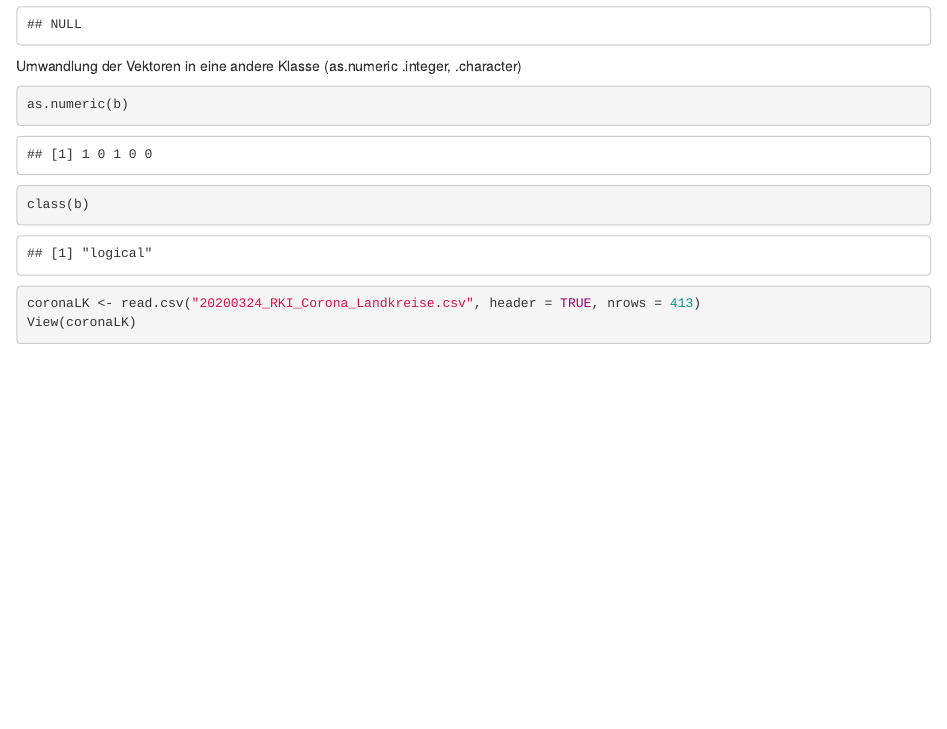
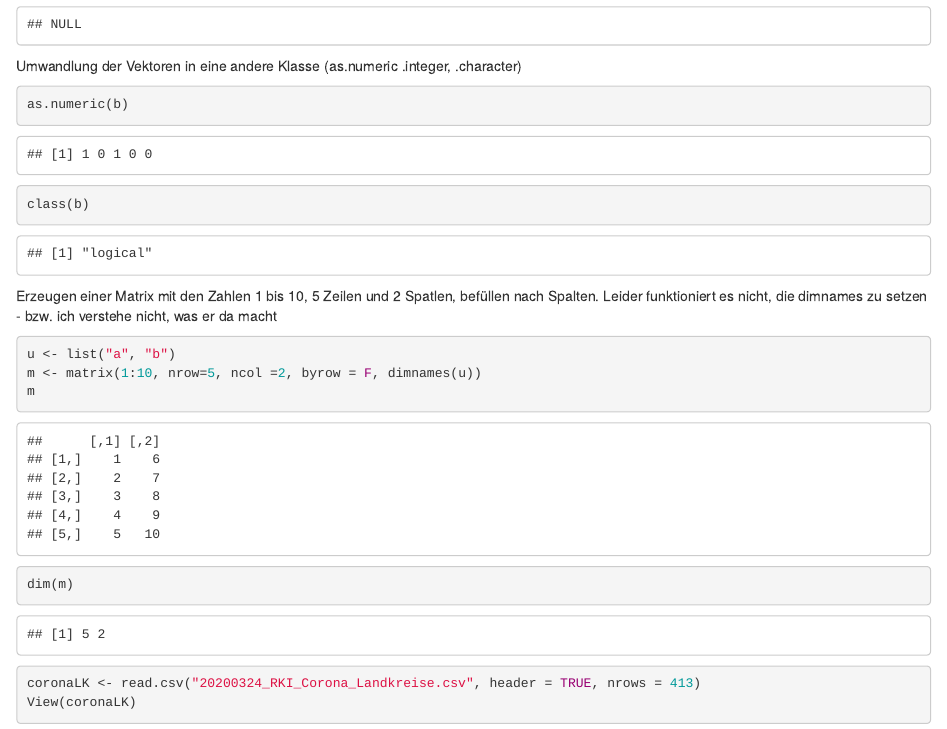
Before and after one commit to cviehmann/firststeps, an R Markdown document (firststeps.Rmd): the page in a window 1100 px wide, from 860 px down. Rendered offline with R 4.5, knitr and Pandoc, with nearby package versions; drawn as R Markdown's standard HTML page in place of the format the file asks for.

Commit message:
Ausprobieren des Matrixbefehls

````diff
--- a/firststeps.Rmd
+++ b/firststeps.Rmd
@@ -55,6 +55,15 @@ as.numeric(b)
 class(b)
 ```
 
+Erzeugen einer Matrix
+mit den Zahlen 1 bis 10, 5 Zeilen und 2 Spatlen, befüllen nach Spalten. Leider funktioniert es nicht, die dimnames zu setzen - bzw. ich verstehe nicht, was er da macht
+```{r}
+u <- list("a", "b")
+m <- matrix(1:10, nrow=5, ncol =2, byrow = F, dimnames(u))
+m
+dim(m)
+```
+
 
 ```{r}
 coronaLK <- read.csv("20200324_RKI_Corona_Landkreise.csv", header = TRUE, nrows = 413)
````
